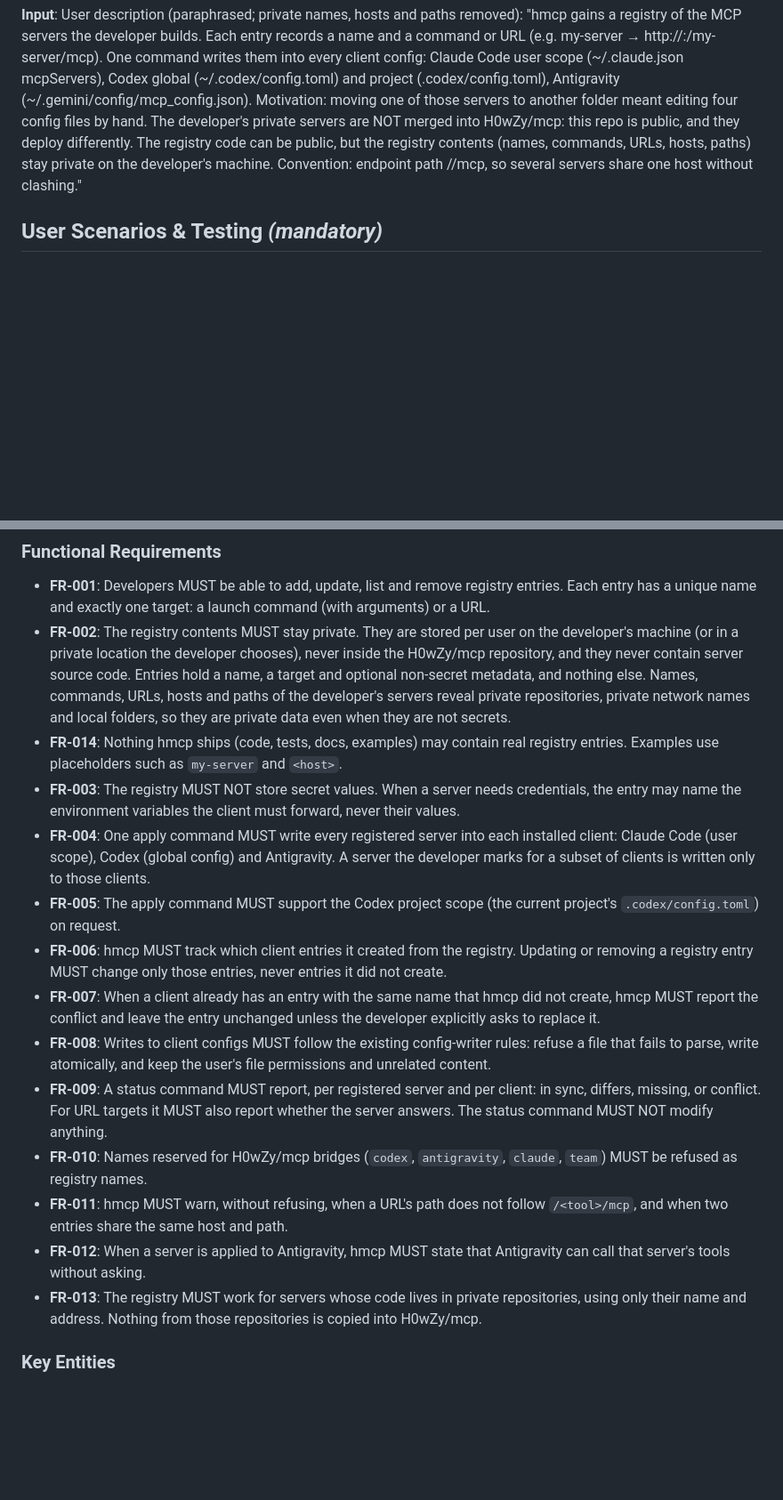
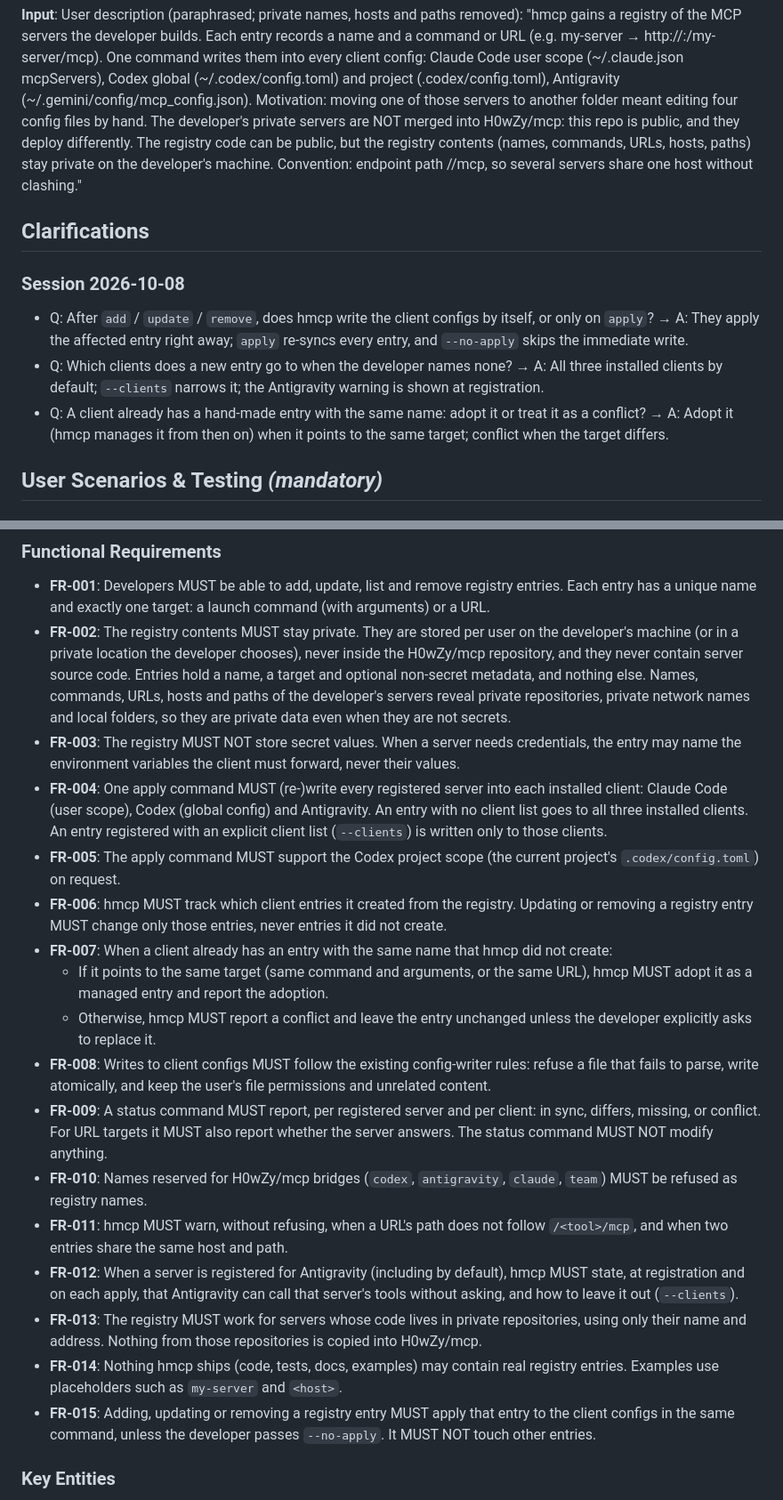
Before and after one commit to H0wZy/mcp, a Markdown page: specs/008-mcp-server-registry/spec.md, 2 parts joined by grey strips. Shown at 89% size. Drawn GitHub-style; blank space fills up the shorter version.

```diff
--- a/specs/008-mcp-server-registry/spec.md
+++ b/specs/008-mcp-server-registry/spec.md
@@ -7,6 +7,14 @@
 **Status**: Draft
 
 **Input**: User description (paraphrased; private names, hosts and paths removed): "hmcp gains a registry of the MCP servers the developer builds. Each entry records a name and a command or URL (e.g. my-server → http://<host>:<port>/my-server/mcp). One command writes them into every client config: Claude Code user scope (~/.claude.json mcpServers), Codex global (~/.codex/config.toml) and project (.codex/config.toml), Antigravity (~/.gemini/config/mcp_config.json). Motivation: moving one of those servers to another folder meant editing four config files by hand. The developer's private servers are NOT merged into H0wZy/mcp: this repo is public, and they deploy differently. The registry code can be public, but the registry contents (names, commands, URLs, hosts, paths) stay private on the developer's machine. Convention: endpoint path /<tool>/mcp, so several servers share one host without clashing."
+
+## Clarifications
+
+### Session 2026-10-08
+
+- Q: After `add` / `update` / `remove`, does hmcp write the client configs by itself, or only on `apply`? → A: They apply the affected entry right away; `apply` re-syncs every entry, and `--no-apply` skips the immediate write.
+- Q: Which clients does a new entry go to when the developer names none? → A: All three installed clients by default; `--clients` narrows it; the Antigravity warning is shown at registration.
+- Q: A client already has a hand-made entry with the same name: adopt it or treat it as a conflict? → A: Adopt it (hmcp manages it from then on) when it points to the same target; conflict when the target differs.
 
 ## User Scenarios & Testing *(mandatory)*
 
@@ -86,18 +97,21 @@ For a server only one project needs, the developer applies a registered server t
 
 - **FR-001**: Developers MUST be able to add, update, list and remove registry entries. Each entry has a unique name and exactly one target: a launch command (with arguments) or a URL.
 - **FR-002**: The registry contents MUST stay private. They are stored per user on the developer's machine (or in a private location the developer chooses), never inside the H0wZy/mcp repository, and they never contain server source code. Entries hold a name, a target and optional non-secret metadata, and nothing else. Names, commands, URLs, hosts and paths of the developer's servers reveal private repositories, private network names and local folders, so they are private data even when they are not secrets.
-- **FR-014**: Nothing hmcp ships (code, tests, docs, examples) may contain real registry entries. Examples use placeholders such as `my-server` and `<host>`.
 - **FR-003**: The registry MUST NOT store secret values. When a server needs credentials, the entry may name the environment variables the client must forward, never their values.
-- **FR-004**: One apply command MUST write every registered server into each installed client: Claude Code (user scope), Codex (global config) and Antigravity. A server the developer marks for a subset of clients is written only to those clients.
+- **FR-004**: One apply command MUST (re-)write every registered server into each installed client: Claude Code (user scope), Codex (global config) and Antigravity. An entry with no client list goes to all three installed clients. An entry registered with an explicit client list (`--clients`) is written only to those clients.
 - **FR-005**: The apply command MUST support the Codex project scope (the current project's `.codex/config.toml`) on request.
 - **FR-006**: hmcp MUST track which client entries it created from the registry. Updating or removing a registry entry MUST change only those entries, never entries it did not create.
-- **FR-007**: When a client already has an entry with the same name that hmcp did not create, hmcp MUST report the conflict and leave the entry unchanged unless the developer explicitly asks to replace it.
+- **FR-007**: When a client already has an entry with the same name that hmcp did not create:
+  - If it points to the same target (same command and arguments, or the same URL), hmcp MUST adopt it as a managed entry and report the adoption.
+  - Otherwise, hmcp MUST report a conflict and leave the entry unchanged unless the developer explicitly asks to replace it.
 - **FR-008**: Writes to client configs MUST follow the existing config-writer rules: refuse a file that fails to parse, write atomically, and keep the user's file permissions and unrelated content.
 - **FR-009**: A status command MUST report, per registered server and per client: in sync, differs, missing, or conflict. For URL targets it MUST also report whether the server answers. The status command MUST NOT modify anything.
 - **FR-010**: Names reserved for H0wZy/mcp bridges (`codex`, `antigravity`, `claude`, `team`) MUST be refused as registry names.
 - **FR-011**: hmcp MUST warn, without refusing, when a URL's path does not follow `/<tool>/mcp`, and when two entries share the same host and path.
-- **FR-012**: When a server is applied to Antigravity, hmcp MUST state that Antigravity can call that server's tools without asking.
+- **FR-012**: When a server is registered for Antigravity (including by default), hmcp MUST state, at registration and on each apply, that Antigravity can call that server's tools without asking, and how to leave it out (`--clients`).
 - **FR-013**: The registry MUST work for servers whose code lives in private repositories, using only their name and address. Nothing from those repositories is copied into H0wZy/mcp.
+- **FR-014**: Nothing hmcp ships (code, tests, docs, examples) may contain real registry entries. Examples use placeholders such as `my-server` and `<host>`.
+- **FR-015**: Adding, updating or removing a registry entry MUST apply that entry to the client configs in the same command, unless the developer passes `--no-apply`. It MUST NOT touch other entries.
 
 ### Key Entities
 
```
Also changed, not shown: other parts of specs/008-mcp-server-registry/spec.md (+9 -6 lines), 1 other file.
